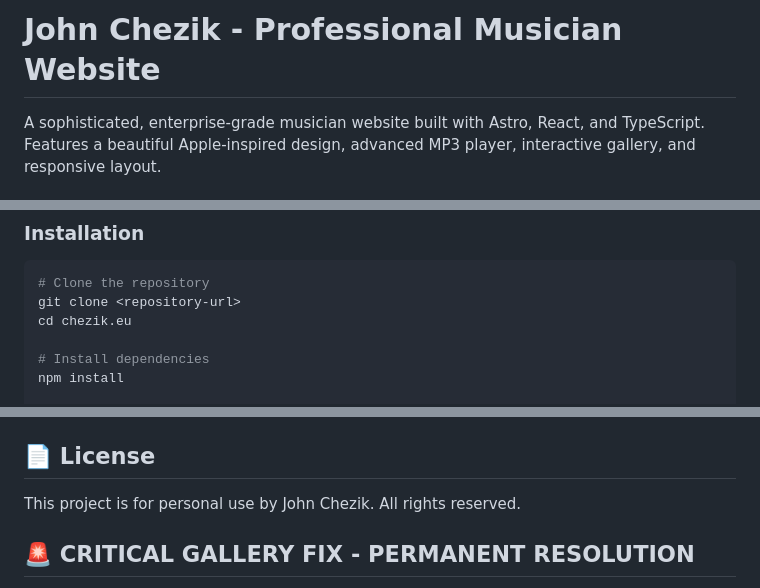
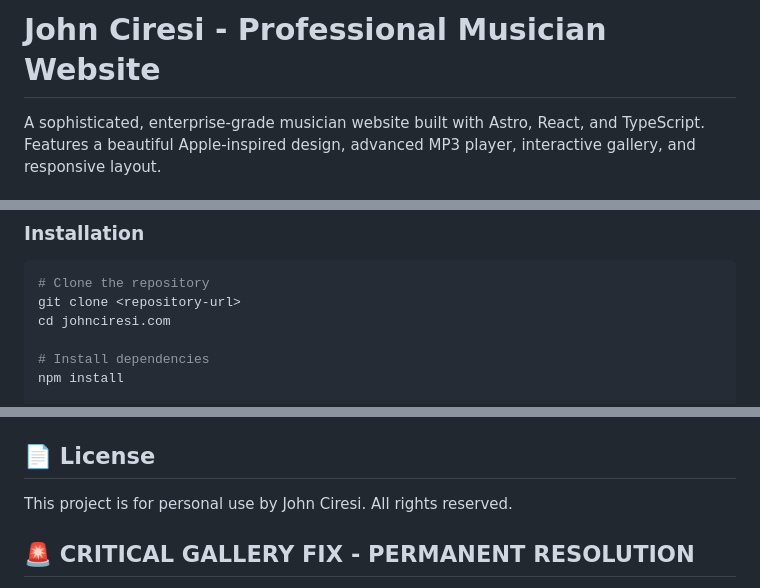
Before and after one commit to johnsp3/johnciresi.com, a Markdown page: README.md, 3 parts joined by grey strips. Drawn GitHub-style.

````diff
--- a/README.md
+++ b/README.md
@@ -1,4 +1,4 @@
-# John Chezik - Professional Musician Website
+# John Ciresi - Professional Musician Website
 
 A sophisticated, enterprise-grade musician website built with Astro, React, and TypeScript. Features a beautiful Apple-inspired design, advanced MP3 player, interactive gallery, and responsive layout.
 
@@ -75,7 +75,7 @@ src/
 ```bash
 # Clone the repository
 git clone <repository-url>
-cd chezik.eu
+cd johnciresi.com
 
 # Install dependencies
 npm install
@@ -184,7 +184,7 @@ See `MP3_PLAYER_ARCHITECTURE.md` for technical details about the audio system.
 
 ## 📄 License
 
-This project is for personal use by John Chezik. All rights reserved.
+This project is for personal use by John Ciresi. All rights reserved.
 
 ## 🚨 CRITICAL GALLERY FIX - PERMANENT RESOLUTION
 
````
Also changed, not shown: ALBUM_ADDITION_GUIDE.md (+10 -10 lines), DEPLOYMENT_GUIDE.md (+11 -11 lines).
